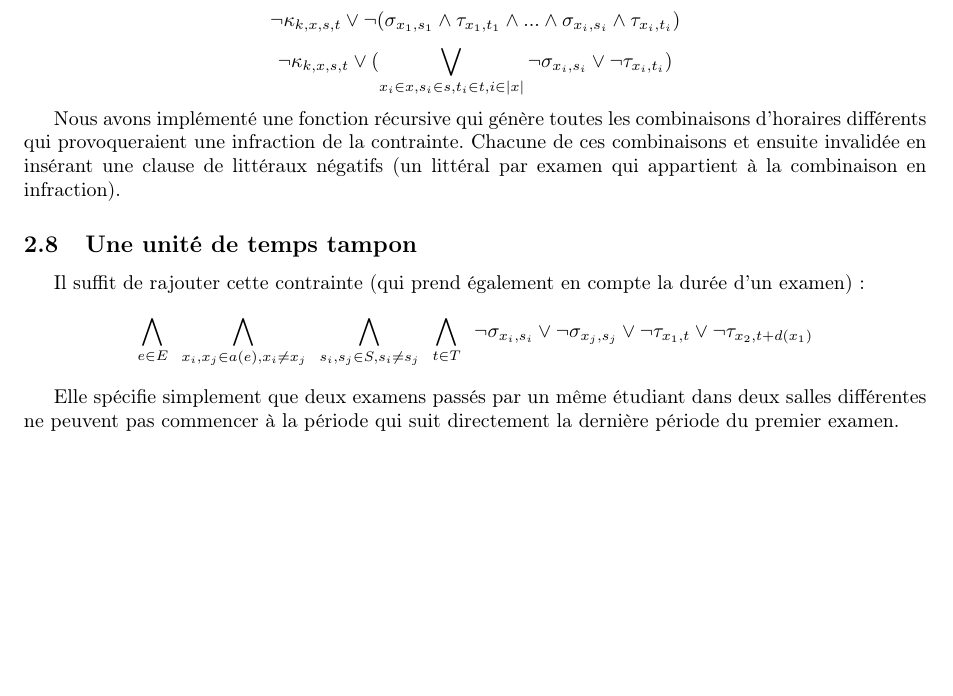
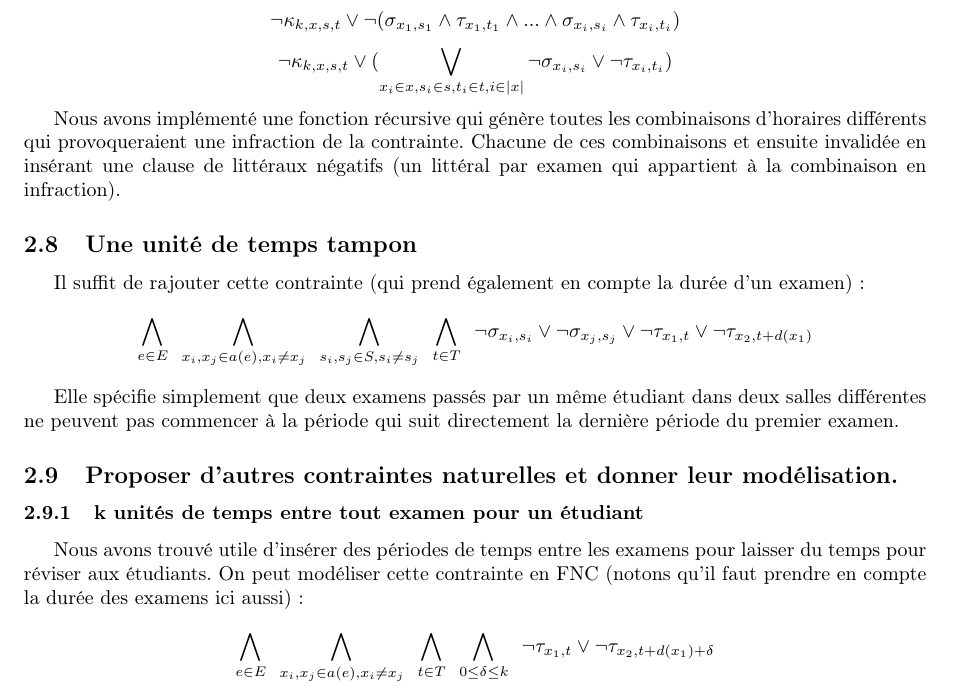
Before and after one commit to titouanc/infofofofond, a LaTeX document (report/main.tex): part of page 4 of 4, cut so that both start at the same text, the shorter picture padded with empty space. Compiled offline with pdfLaTeX.

Commit message:
[add] other natural constraint

```diff
--- a/report/main.tex
+++ b/report/main.tex
@@ -209,4 +209,15 @@ $$ \bigwedge\limits_{x \in X} \,\,\,
 
   Elle spécifie simplement que deux examens passés par un même étudiant dans deux salles différentes ne peuvent pas commencer à la période qui suit directement la dernière période du premier examen.
 
+\subsection{Proposer d'autres contraintes naturelles et donner leur modélisation.}
+\subsubsection{k unités de temps entre tout examen pour un étudiant}
+Nous avons trouvé utile d'insérer des périodes de temps entre les examens pour laisser du temps pour réviser aux étudiants. On peut modéliser cette contrainte en FNC (notons qu'il faut prendre en compte la durée des examens ici aussi) :
+
+$$  \bigwedge\limits_{e \in E} \,\,\,
+      \bigwedge\limits_{x_i, x_j \in a(e), x_i \neq x_j} \,\,\,
+      \bigwedge\limits_{t \in T} \,\,\,
+      \bigwedge\limits_{0 \leq \delta \leq k} \,\,\,
+      \lnot \tau_{x_1, t} \lor \lnot \tau_{x_2, t+d(x_1)+\delta} $$
+
+
 \end{document}
```
